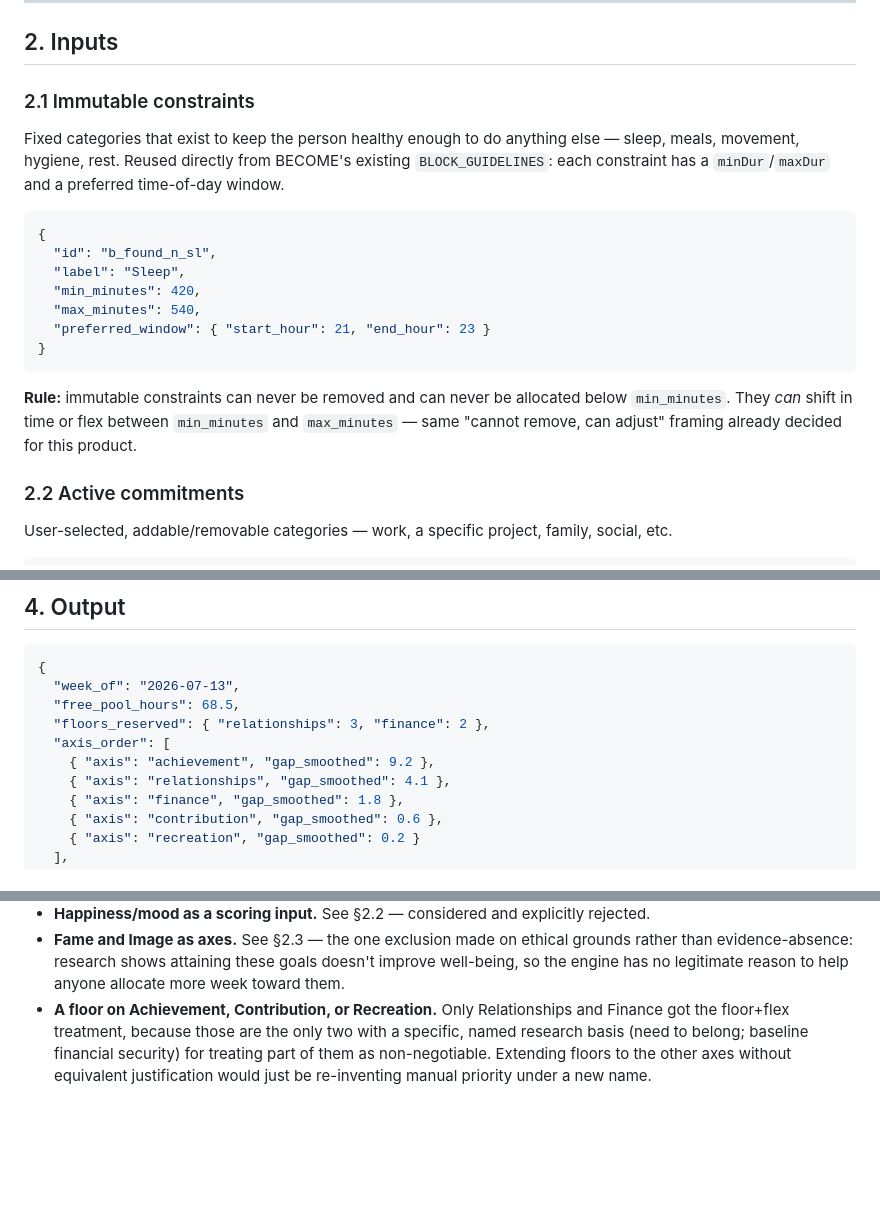
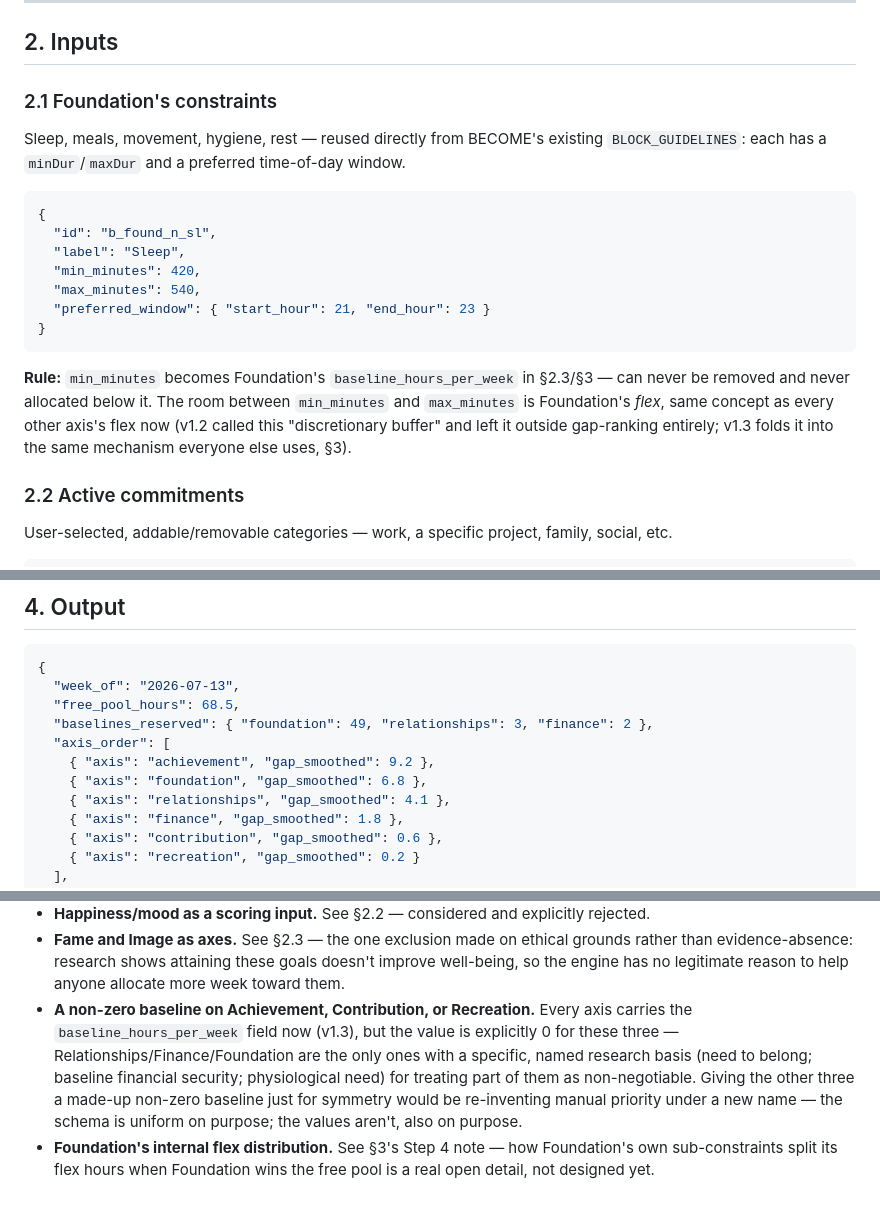
Before and after one commit to siwarine-png/NOW, a Markdown page: engine-specs/adaptive-allocation-engine-v1.1.md, 3 parts joined by grey strips. Drawn GitHub-style; blank space fills up the shorter version.

````diff
--- a/engine-specs/adaptive-allocation-engine-v1.1.md
+++ b/engine-specs/adaptive-allocation-engine-v1.1.md
@@ -42,12 +44,11 @@ feedback loop run longer than the cost of being wrong.
 
 ## 2. Inputs
 
-### 2.1 Immutable constraints
+### 2.1 Foundation's constraints
 
-Fixed categories that exist to keep the person healthy enough to do anything
-else — sleep, meals, movement, hygiene, rest. Reused directly from BECOME's
-existing `BLOCK_GUIDELINES`: each constraint has a `minDur`/`maxDur` and a
-preferred time-of-day window.
+Sleep, meals, movement, hygiene, rest — reused directly from BECOME's
+existing `BLOCK_GUIDELINES`: each has a `minDur`/`maxDur` and a preferred
+time-of-day window.
 
 ```json
 {
@@ -59,10 +60,12 @@ preferred time-of-day window.
 }
 ```
 
-**Rule:** immutable constraints can never be removed and can never be
-allocated below `min_minutes`. They *can* shift in time or flex between
-`min_minutes` and `max_minutes` — same "cannot remove, can adjust" framing
-already decided for this product.
+**Rule:** `min_minutes` becomes Foundation's `baseline_hours_per_week` in
+§2.3/§3 — can never be removed and never allocated below it. The room
+between `min_minutes` and `max_minutes` is Foundation's *flex*, same concept
+as every other axis's flex now (v1.2 called this "discretionary buffer" and
+left it outside gap-ranking entirely; v1.3 folds it into the same mechanism
+everyone else uses, §3).
 
 ### 2.2 Active commitments
 
@@ -294,9 +329,10 @@ both-anchors-failed stopping rule.
 {
   "week_of": "2026-07-13",
   "free_pool_hours": 68.5,
-  "floors_reserved": { "relationships": 3, "finance": 2 },
+  "baselines_reserved": { "foundation": 49, "relationships": 3, "finance": 2 },
   "axis_order": [
     { "axis": "achievement", "gap_smoothed": 9.2 },
+    { "axis": "foundation", "gap_smoothed": 6.8 },
     { "axis": "relationships", "gap_smoothed": 4.1 },
     { "axis": "finance", "gap_smoothed": 1.8 },
     { "axis": "contribution", "gap_smoothed": 0.6 },
@@ -361,9 +397,14 @@ this budget as its input).
   grounds rather than evidence-absence: research shows attaining these
   goals doesn't improve well-being, so the engine has no legitimate reason
   to help anyone allocate more week toward them.
-- **A floor on Achievement, Contribution, or Recreation.** Only
-  Relationships and Finance got the floor+flex treatment, because those are
-  the only two with a specific, named research basis (need to belong;
-  baseline financial security) for treating part of them as non-negotiable.
-  Extending floors to the other axes without equivalent justification would
-  just be re-inventing manual priority under a new name.
+- **A non-zero baseline on Achievement, Contribution, or Recreation.** Every
+  axis carries the `baseline_hours_per_week` field now (v1.3), but the value
+  is explicitly 0 for these three — Relationships/Finance/Foundation are the
+  only ones with a specific, named research basis (need to belong; baseline
+  financial security; physiological need) for treating part of them as
+  non-negotiable. Giving the other three a made-up non-zero baseline just
+  for symmetry would be re-inventing manual priority under a new name — the
+  schema is uniform on purpose; the values aren't, also on purpose.
+- **Foundation's internal flex distribution.** See §3's Step 4 note — how
+  Foundation's own sub-constraints split its flex hours when Foundation
+  wins the free pool is a real open detail, not designed yet.
````
Also changed, not shown: other parts of engine-specs/adaptive-allocation-engine-v1.1.md (+91 -57 lines).
